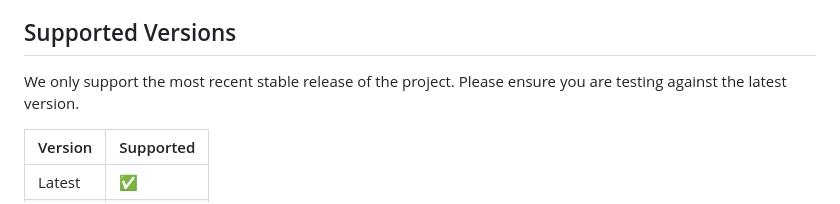
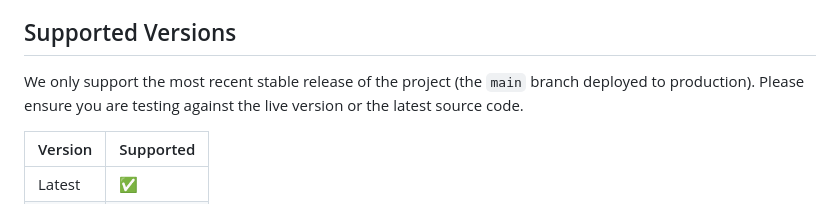
Before and after one commit to hapara-fail/website, a Markdown page: SECURITY.md, the part around the change. Drawn GitHub-style.

Commit message:
Update supported versions note in SECURITY.md
Clarify support for the main branch in security document.

```diff
--- a/SECURITY.md
+++ b/SECURITY.md
@@ -4,7 +4,7 @@ Thank you for your interest in the security of **hapara.fail**. We take the secu
 
 ## Supported Versions
 
-We only support the most recent stable release of the project. Please ensure you are testing against the latest version.
+We only support the most recent stable release of the project (the `main` branch deployed to production). Please ensure you are testing against the live version or the latest source code.
 
 | Version | Supported          |
 | ------- | ------------------ |
```
